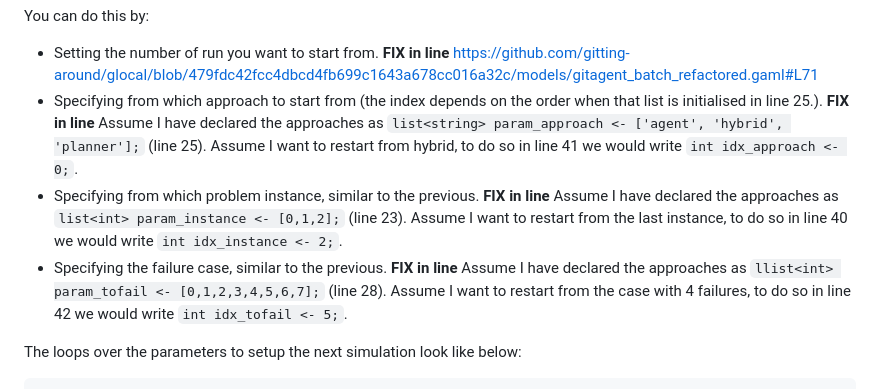
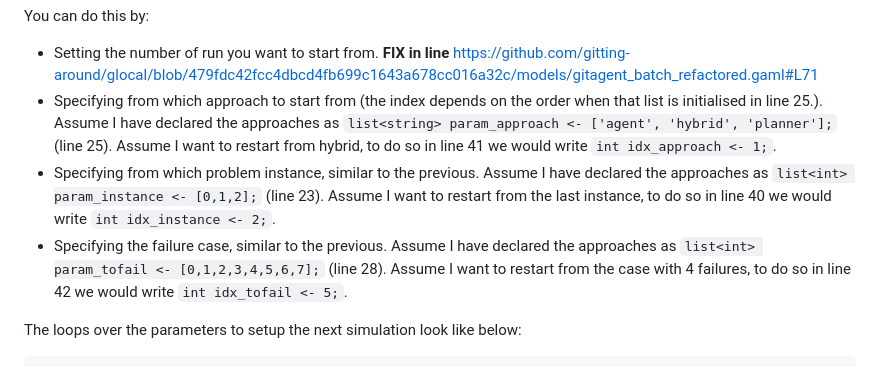
Before and after one commit to gitting-around/glocal, a Markdown page: README.md, the part around the change. Drawn GitHub-style.

````diff
--- a/README.md
+++ b/README.md
@@ -50,13 +50,13 @@ You can do this by:
 * Setting the number of run you want to start from.
 **FIX in line** https://github.com/gitting-around/glocal/blob/479fdc42fcc4dbcd4fb699c1643a678cc016a32c/models/gitagent_batch_refactored.gaml#L71
 * Specifying from which approach to start from (the index depends on the order when that list is initialised in line 25.).
-**FIX in line** Assume I have declared the approaches as ```list<string> param_approach <- ['agent', 'hybrid', 'planner'];``` (line 25). Assume I want to restart from
-hybrid, to do so in line 41 we would write ```int idx_approach <- 0;```.
+Assume I have declared the approaches as ```list<string> param_approach <- ['agent', 'hybrid', 'planner'];``` (line 25). Assume I want to restart from
+hybrid, to do so in line 41 we would write ```int idx_approach <- 1;```.
 * Specifying from which problem instance, similar to the previous.
-**FIX in line** Assume I have declared the approaches as ```list<int> param_instance <- [0,1,2];``` (line 23). Assume I want to restart from
+Assume I have declared the approaches as ```list<int> param_instance <- [0,1,2];``` (line 23). Assume I want to restart from
 the last instance, to do so in line 40 we would write ```int idx_instance <- 2;```.
 * Specifying the failure case, similar to the previous.
-**FIX in line** Assume I have declared the approaches as ```llist<int> param_tofail <- [0,1,2,3,4,5,6,7];``` (line 28). Assume I want to restart from
+Assume I have declared the approaches as ```list<int> param_tofail <- [0,1,2,3,4,5,6,7];``` (line 28). Assume I want to restart from
 the case with 4 failures, to do so in line 42 we would write ```int idx_tofail <- 5;```.
 
 The loops over the parameters to setup the next simulation look like below:
````
